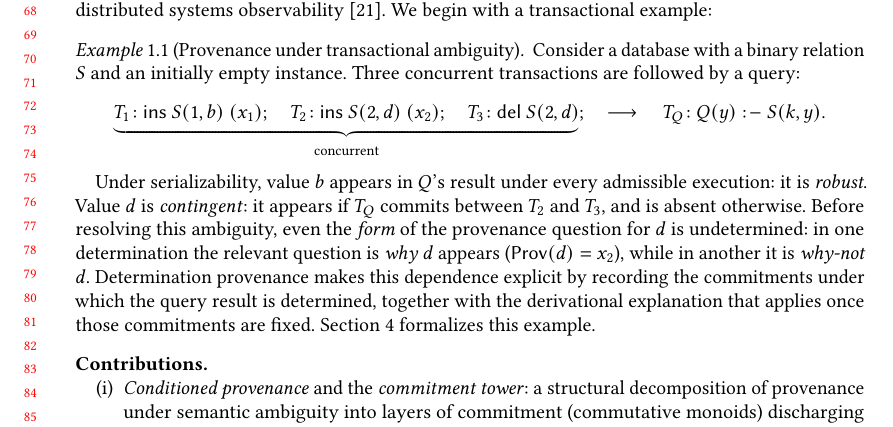
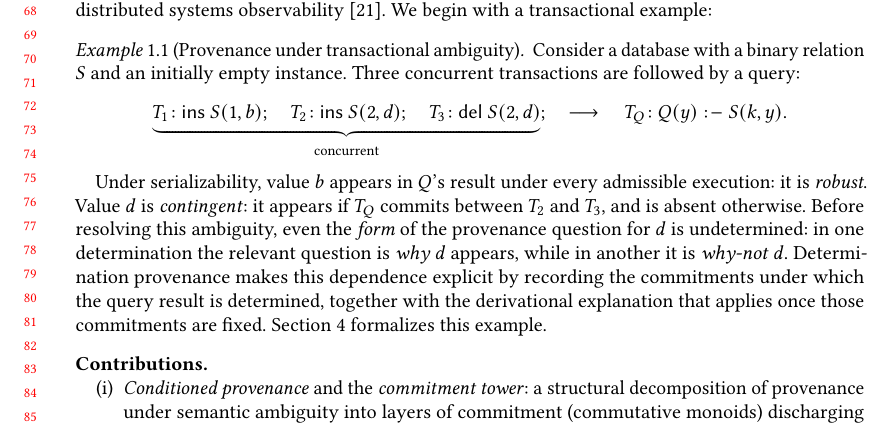
Before and after one commit to jhellerstein/provenance, a LaTeX paper (main.tex): part of page 2 of 29, cut so that both start at the same text. Compiled offline with pdfLaTeX.

Commit message:
Drop provenance annotations (x_1, x_2) from intro example; too early for that notation

```diff
--- a/main.tex
+++ b/main.tex
@@ -170,8 +170,8 @@ semiring composes through relational algebra~\cite{green2007provenance}.
   and an initially empty instance.
   Three concurrent transactions are followed by a query:
   \[
-    \underbrace{T_1\!: \textsf{ins } S(1,b)\ (x_1);\quad
-    T_2\!: \textsf{ins } S(2,d)\ (x_2);\quad
+    \underbrace{T_1\!: \textsf{ins } S(1,b);\quad
+    T_2\!: \textsf{ins } S(2,d);\quad
     T_3\!: \textsf{del } S(2,d)}_{\text{concurrent}}
     ;\quad\longrightarrow\quad
     T_Q\!: Q(y) \drule S(k,y).
@@ -183,7 +183,7 @@ semiring composes through relational algebra~\cite{green2007provenance}.
   and $T_3$, and is absent otherwise.
   Before resolving this ambiguity, even the \emph{form} of the provenance
   question for $d$ is undetermined: in one determination the relevant
-  question is \emph{why} $d$ appears ($\Prov(d) = x_2$), while in another
+  question is \emph{why} $d$ appears, while in another
   it is \emph{why-not} $d$.
   Determination provenance makes this dependence explicit by recording the
   commitments under which the query result is determined, together with the
```
